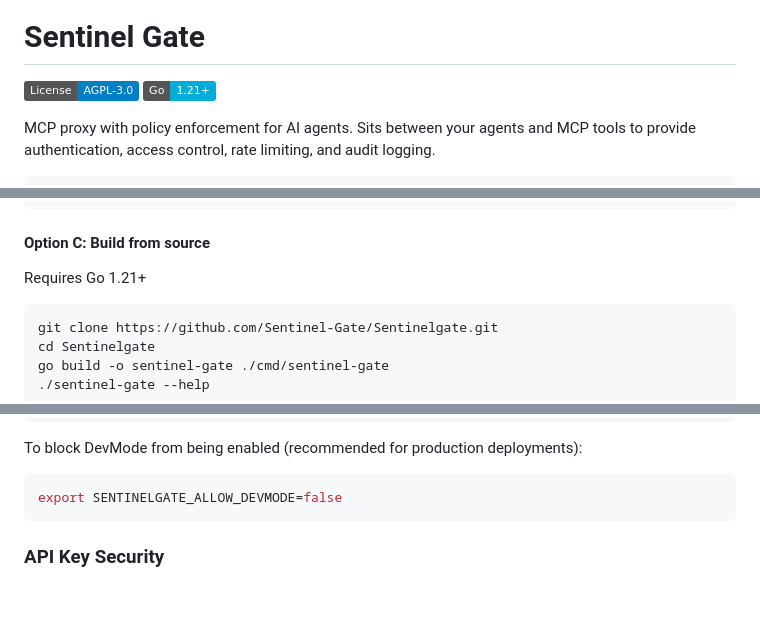
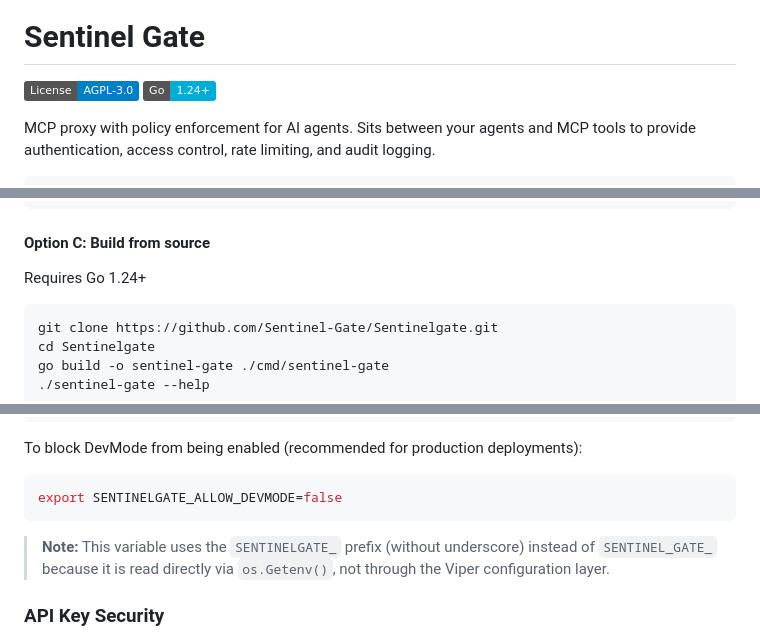
Before and after one commit to Sentinel-Gate/Sentinelgate, a Markdown page: README.md, 3 parts joined by grey strips. Rendered like a GitHub page; badges without logos; blank space fills up the shorter version.

Commit message:
Update Go version requirement in README
Updated Go version requirement from 1.21+ to 1.24+ in README.

````diff
--- a/README.md
+++ b/README.md
@@ -5,7 +5,7 @@
 # Sentinel Gate
 
 [![License: AGPL-3.0](https://img.shields.io/badge/License-AGPL--3.0-blue.svg)](LICENSE)
-[![Go](https://img.shields.io/badge/Go-1.21+-00ADD8?logo=go)](https://go.dev)
+[![Go](https://img.shields.io/badge/Go-1.24+-00ADD8?logo=go)](https://go.dev)
 
 MCP proxy with policy enforcement for AI agents. Sits between your agents and MCP tools to provide authentication, access control, rate limiting, and audit logging.
 
@@ -102,7 +102,7 @@ sudo mv sentinel-gate /usr/local/bin/
 
 #### Option C: Build from source
 
-Requires Go 1.21+
+Requires Go 1.24+
 
 ```bash
 git clone https://github.com/Sentinel-Gate/Sentinelgate.git
@@ -382,6 +382,9 @@ To block DevMode from being enabled (recommended for production deployments):
 ```bash
 export SENTINELGATE_ALLOW_DEVMODE=false
 ```
+>**Note:** This variable uses the `SENTINELGATE_` prefix (without underscore) instead of `SENTINEL_GATE_`
+>because it is read directly via `os.Getenv()`, not through the Viper configuration layer.
+
 
 ### API Key Security
 
````
